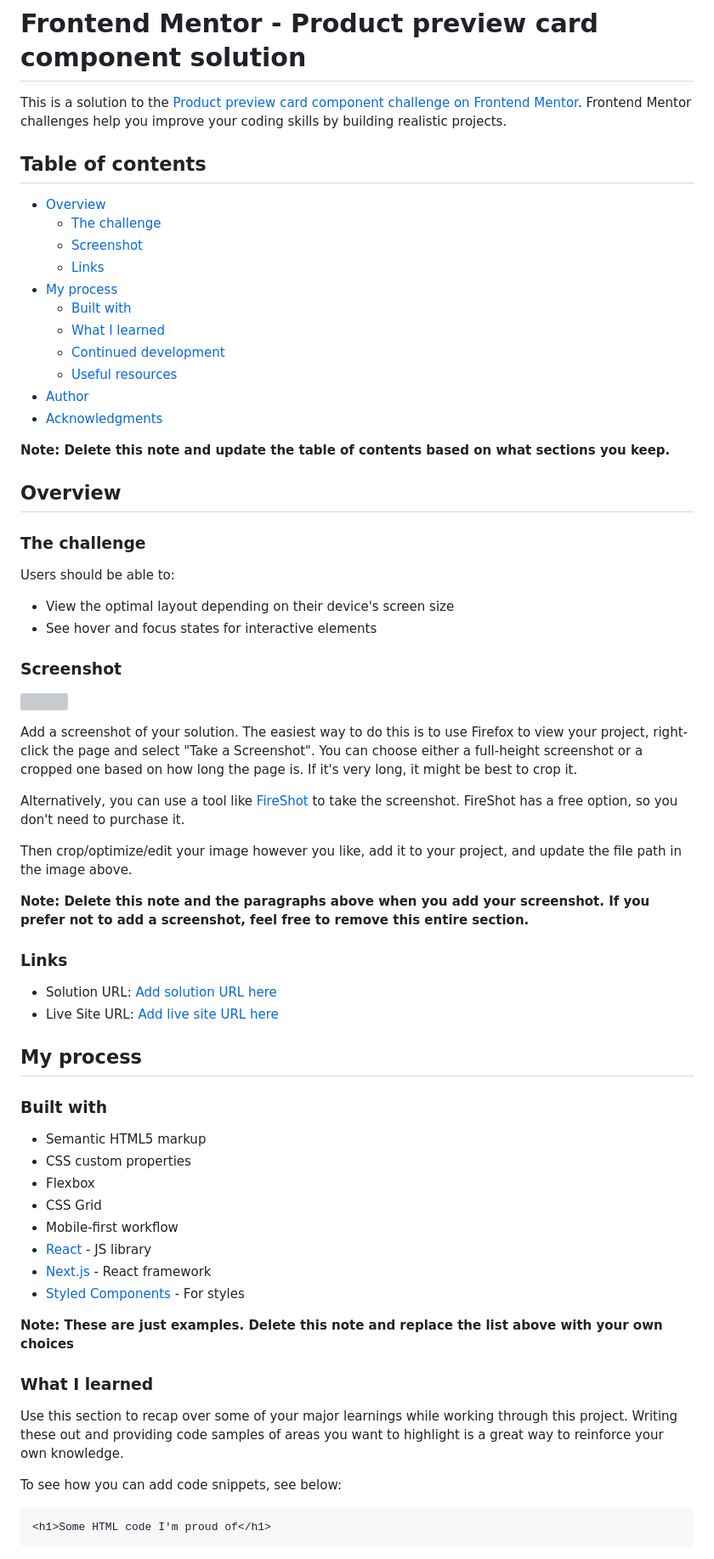
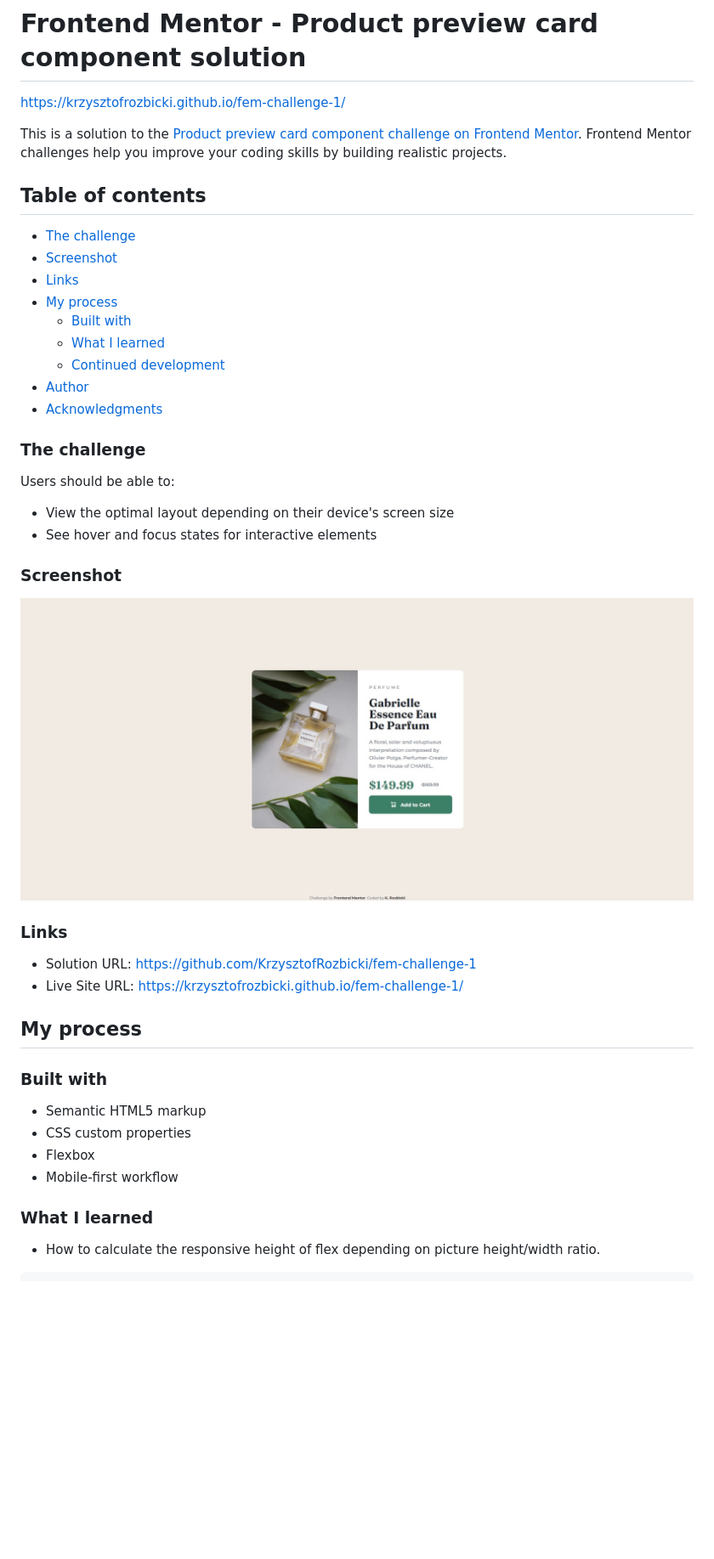
Before and after one commit to KrzysztofRozbicki/fem-challenge-1, a Markdown page: README.md, the part around the change printed below. Shown: that part at 85% size. GitHub-like rendering; pictures changed too: screenshot.jpg (added); blank space fills up the shorter version; grey boxes are pictures that could not be loaded.

````diff
--- a/README.md
+++ b/README.md
@@ -1,24 +1,22 @@
 # Frontend Mentor - Product preview card component solution
 
-This is a solution to the [Product preview card component challenge on Frontend Mentor](https://www.frontendmentor.io/challenges/product-preview-card-component-GO7UmttRfa). Frontend Mentor challenges help you improve your coding skills by building realistic projects.
+https://krzysztofrozbicki.github.io/fem-challenge-1/
+
+This is a solution to the
+[Product preview card component challenge on Frontend Mentor](https://www.frontendmentor.io/challenges/product-preview-card-component-GO7UmttRfa).
+Frontend Mentor challenges help you improve your coding skills by building realistic projects.
 
 ## Table of contents
 
-- [Overview](#overview)
-  - [The challenge](#the-challenge)
-  - [Screenshot](#screenshot)
-  - [Links](#links)
+- [The challenge](#the-challenge)
+- [Screenshot](#screenshot)
+- [Links](#links)
 - [My process](#my-process)
   - [Built with](#built-with)
   - [What I learned](#what-i-learned)
   - [Continued development](#continued-development)
-  - [Useful resources](#useful-resources)
 - [Author](#author)
 - [Acknowledgments](#acknowledgments)
-
-**Note: Delete this note and update the table of contents based on what sections you keep.**
-
-## Overview
 
 ### The challenge
 
@@ -31,18 +29,10 @@ Users should be able to:
 
 ![](./screenshot.jpg)
 
-Add a screenshot of your solution. The easiest way to do this is to use Firefox to view your project, right-click the page and select "Take a Screenshot". You can choose either a full-height screenshot or a cropped one based on how long the page is. If it's very long, it might be best to crop it.
-
-Alternatively, you can use a tool like [FireShot](https://getfireshot.com/) to take the screenshot. FireShot has a free option, so you don't need to purchase it.
-
-Then crop/optimize/edit your image however you like, add it to your project, and update the file path in the image above.
-
-**Note: Delete this note and the paragraphs above when you add your screenshot. If you prefer not to add a screenshot, feel free to remove this entire section.**
-
 ### Links
 
-- Solution URL: [Add solution URL here](https://your-solution-url.com)
-- Live Site URL: [Add live site URL here](https://your-live-site-url.com)
+- Solution URL: https://github.com/KrzysztofRozbicki/fem-challenge-1
+- Live Site URL: https://krzysztofrozbicki.github.io/fem-challenge-1/
 
 ## My process
 
@@ -51,21 +41,10 @@ Then crop/optimize/edit your image however you like, add it to your project, and
 - Semantic HTML5 markup
 - CSS custom properties
 - Flexbox
-- CSS Grid
 - Mobile-first workflow
-- [React](https://reactjs.org/) - JS library
-- [Next.js](https://nextjs.org/) - React framework
-- [Styled Components](https://styled-components.com/) - For styles
-
-**Note: These are just examples. Delete this note and replace the list above with your own choices**
 
 ### What I learned
 
-Use this section to recap over some of your major learnings while working through this project. Writing these out and providing code samples of areas you want to highlight is a great way to reinforce your own knowledge.
+- How to calculate the responsive height of flex depending on picture height/width ratio.
 
-To see how you can add code snippets, see below:
-
-```html
-<h1>Some HTML code I'm proud of</h1>
-```
 ```css
````
Also changed, not shown: other parts of README.md (+14 -27 lines), 4 other files.
